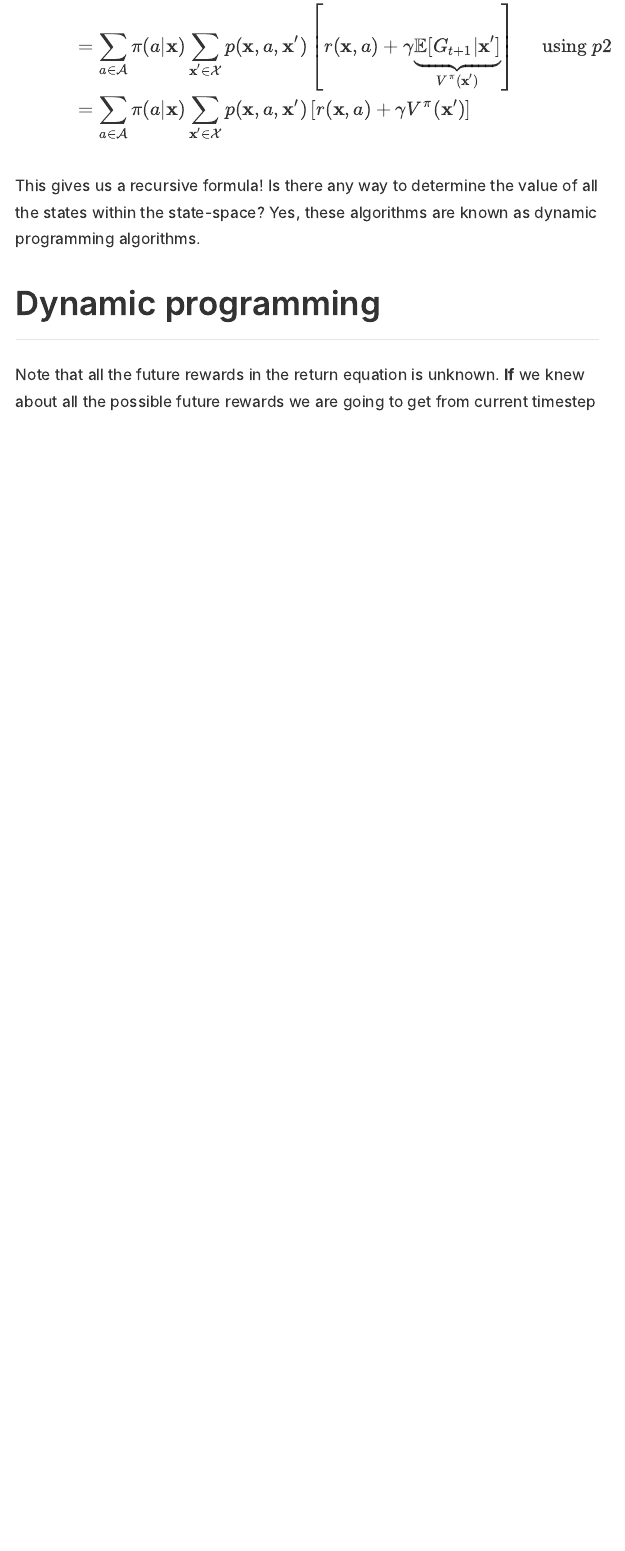
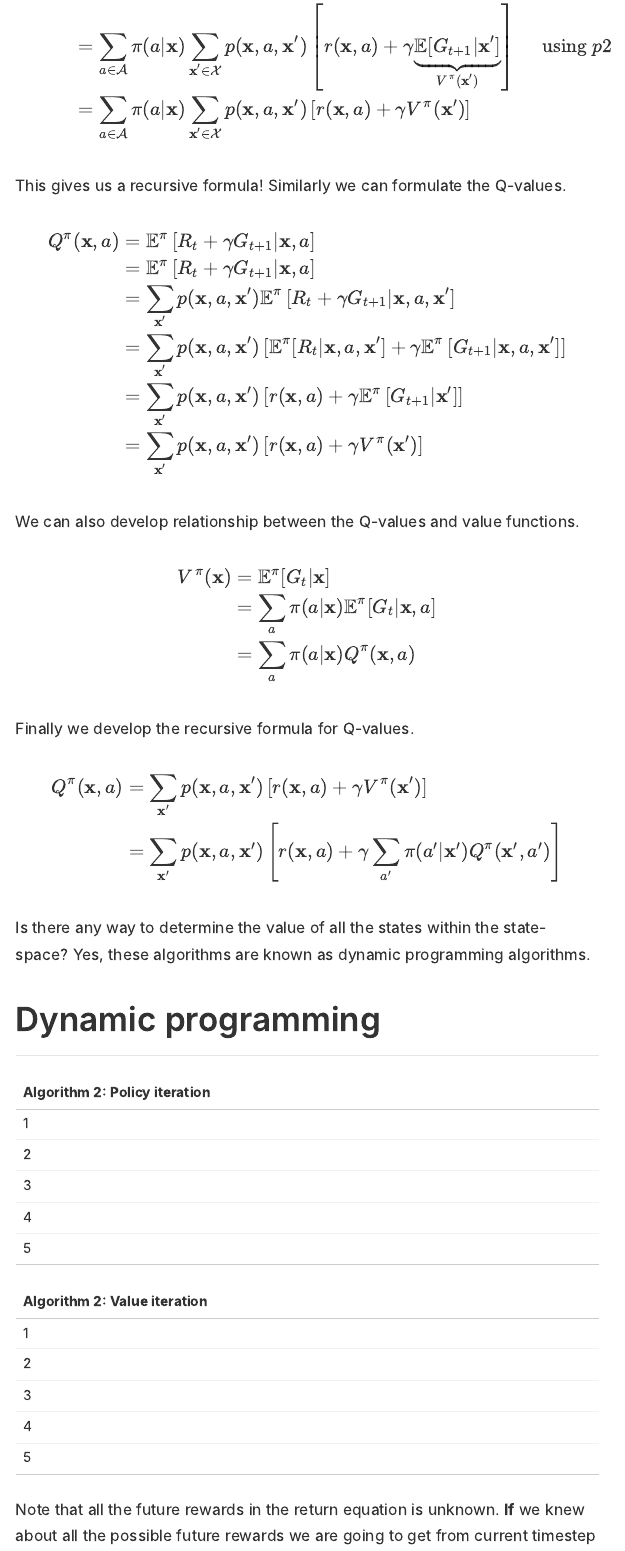
Before and after one commit to grad-student-083/grad-student-083_blog, an R Markdown document (_posts/2021-09-25-RL-primer/RL-primer.Rmd): the page in a window 1100 px wide, from 5260 px down. The pictures show the output file _posts/2021-09-25-RL-primer/RL-primer.html that the author committed with the source, opened offline.

Commit message:
RL primer updated

```diff
--- a/_posts/2021-09-25-RL-primer/RL-primer.Rmd
+++ b/_posts/2021-09-25-RL-primer/RL-primer.Rmd
@@ -101,15 +101,50 @@ $$\begin{aligned} V^\pi(\mathbf{x}) &= \mathbb{E}^\pi [R_t + \gamma G_{t+1}|\mat
 &= \sum_{a\in\mathcal{A}} \pi(a|\mathbf{x}) \sum_{\mathbf{x}'\in\mathcal{\mathcal{X}}} p(\mathbf{x}, a, \mathbf{x}') \left[ r(\mathbf{x}, a) + \gamma V^\pi(\mathbf{x}') \right]
 \end{aligned}$$
 
+This gives us a recursive formula! Similarly we can formulate the Q-values.
 
-This gives us a recursive formula! Is there any way to determine the value of all the states within the state-space? Yes, these algorithms are known as dynamic programming algorithms.
+$$\begin{aligned}
+Q^\pi(\mathbf{x}, a) &= \mathbb{E}^\pi\left[ R_t + \gamma G_{t+1} | \mathbf{x}, a\right]\\
+&=  \mathbb{E}^\pi\left[ R_t + \gamma G_{t+1} | \mathbf{x}, a\right]\\
+&= \sum_{\mathbf{x}'}p(\mathbf{x}, a, \mathbf{x}') \mathbb{E}^\pi\left[ R_t + \gamma G_{t+1} | \mathbf{x}, a, \mathbf{x}'\right]\\
+&= \sum_{\mathbf{x}'}p(\mathbf{x}, a, \mathbf{x}') \left[ \mathbb{E}^\pi[R_t|\mathbf{x}, a, \mathbf{x}'] + \gamma \mathbb{E}^\pi \left[G_{t+1} | \mathbf{x}, a, \mathbf{x}'\right] \right]\\
+&= \sum_{\mathbf{x}'}p(\mathbf{x}, a, \mathbf{x}') \left[ r(\mathbf{x}, a) + \gamma \mathbb{E}^\pi \left[G_{t+1} | \mathbf{x}'\right] \right]\\
+&= \sum_{\mathbf{x}'}p(\mathbf{x}, a, \mathbf{x}') \left[ r(\mathbf{x}, a) + \gamma V^\pi(\mathbf{x}')\right] \end{aligned}$$
 
+We can also develop relationship between the Q-values and value functions.
 
+$$\begin{aligned}
+V^\pi(\mathbf{x}) &= \mathbb{E}^\pi[G_t | \mathbf{x}]\\
+&= \sum_a \pi(a|\mathbf{x}) \mathbb{E}^\pi[G_t|\mathbf{x}, a]\\
+&= \sum_a \pi(a|\mathbf{x}) Q^\pi(\mathbf{x}, a)
+\end{aligned}$$
 
+Finally we develop the recursive formula for Q-values.
 
+$$\begin{aligned}
+Q^\pi(\mathbf{x}, a) &= \sum_{\mathbf{x}'}p(\mathbf{x}, a, \mathbf{x}') \left[ r(\mathbf{x}, a) + \gamma V^\pi(\mathbf{x}')\right]\\
+&= \sum_{\mathbf{x}'}p(\mathbf{x}, a, \mathbf{x}') \left[ r(\mathbf{x}, a) + \gamma \sum_{a'} \pi(a'|\mathbf{x}') Q^\pi(\mathbf{x}', a') \right]
+\end{aligned}$$
+
+Is there any way to determine the value of all the states within the state-space? Yes, these algorithms are known as dynamic programming algorithms.
 
 ## Dynamic programming
 
+| Algorithm 2: Policy iteration |
+| :---      |
+| 1  |
+| 2 |
+| 3 |
+| 4 |
+| 5 |
+
+| Algorithm 2: Value iteration |
+| :---      |
+| 1  |
+| 2 |
+| 3 |
+| 4 |
+| 5 |
 
 
 
```
Also changed, not shown: _posts/2021-09-25-RL-primer/RL-primer.html, 3 other files.
